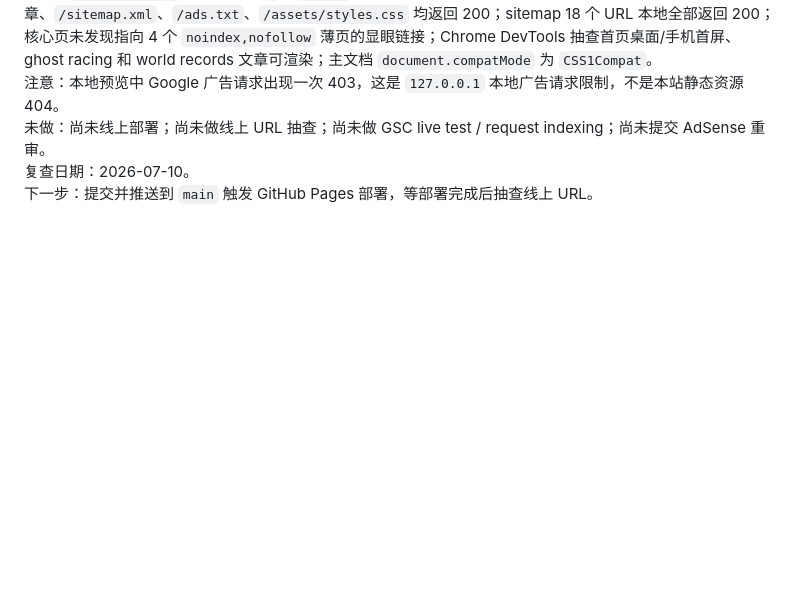
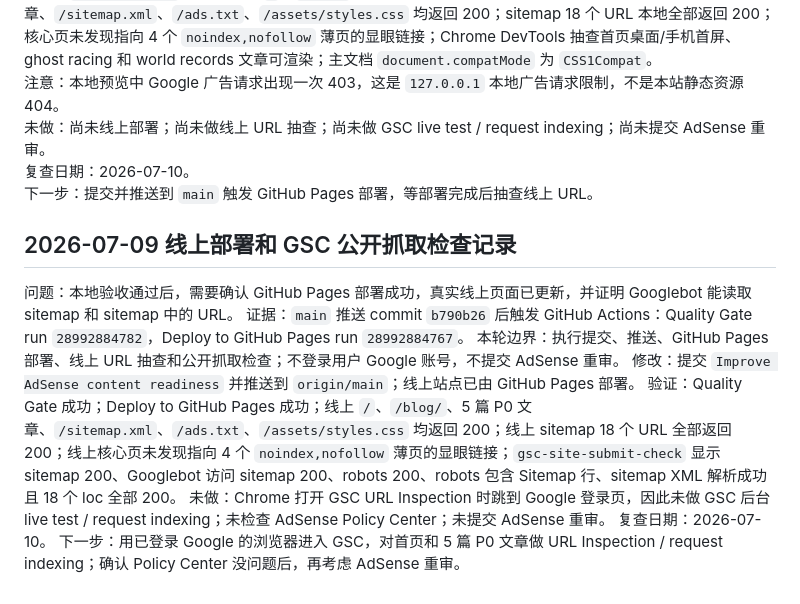
Before and after one commit to elng12/polytrack.best, a Markdown page: docs/ITERATION.md, the part around the change. Drawn GitHub-style; blank space fills up the shorter version.

Commit message:
Record deployment readiness checks

```diff
--- a/docs/ITERATION.md
+++ b/docs/ITERATION.md
@@ -227,3 +227,14 @@
 未做：尚未线上部署；尚未做线上 URL 抽查；尚未做 GSC live test / request indexing；尚未提交 AdSense 重审。
 复查日期：2026-07-10。
 下一步：提交并推送到 `main` 触发 GitHub Pages 部署，等部署完成后抽查线上 URL。
+
+## 2026-07-09 线上部署和 GSC 公开抓取检查记录
+
+问题：本地验收通过后，需要确认 GitHub Pages 部署成功，真实线上页面已更新，并证明 Googlebot 能读取 sitemap 和 sitemap 中的 URL。
+证据：`main` 推送 commit `b790b26` 后触发 GitHub Actions：Quality Gate run `28992884782`，Deploy to GitHub Pages run `28992884767`。
+本轮边界：执行提交、推送、GitHub Pages 部署、线上 URL 抽查和公开抓取检查；不登录用户 Google 账号，不提交 AdSense 重审。
+修改：提交 `Improve AdSense content readiness` 并推送到 `origin/main`；线上站点已由 GitHub Pages 部署。
+验证：Quality Gate 成功；Deploy to GitHub Pages 成功；线上 `/`、`/blog/`、5 篇 P0 文章、`/sitemap.xml`、`/ads.txt`、`/assets/styles.css` 均返回 200；线上 sitemap 18 个 URL 全部返回 200；线上核心页未发现指向 4 个 `noindex,nofollow` 薄页的显眼链接；`gsc-site-submit-check` 显示 sitemap 200、Googlebot 访问 sitemap 200、robots 200、robots 包含 Sitemap 行、sitemap XML 解析成功且 18 个 loc 全部 200。
+未做：Chrome 打开 GSC URL Inspection 时跳到 Google 登录页，因此未做 GSC 后台 live test / request indexing；未检查 AdSense Policy Center；未提交 AdSense 重审。
+复查日期：2026-07-10。
+下一步：用已登录 Google 的浏览器进入 GSC，对首页和 5 篇 P0 文章做 URL Inspection / request indexing；确认 Policy Center 没问题后，再考虑 AdSense 重审。
```
Also changed, not shown: docs/adsense-public-url-inventory-2026-07-09.md (+31 -0 lines).
